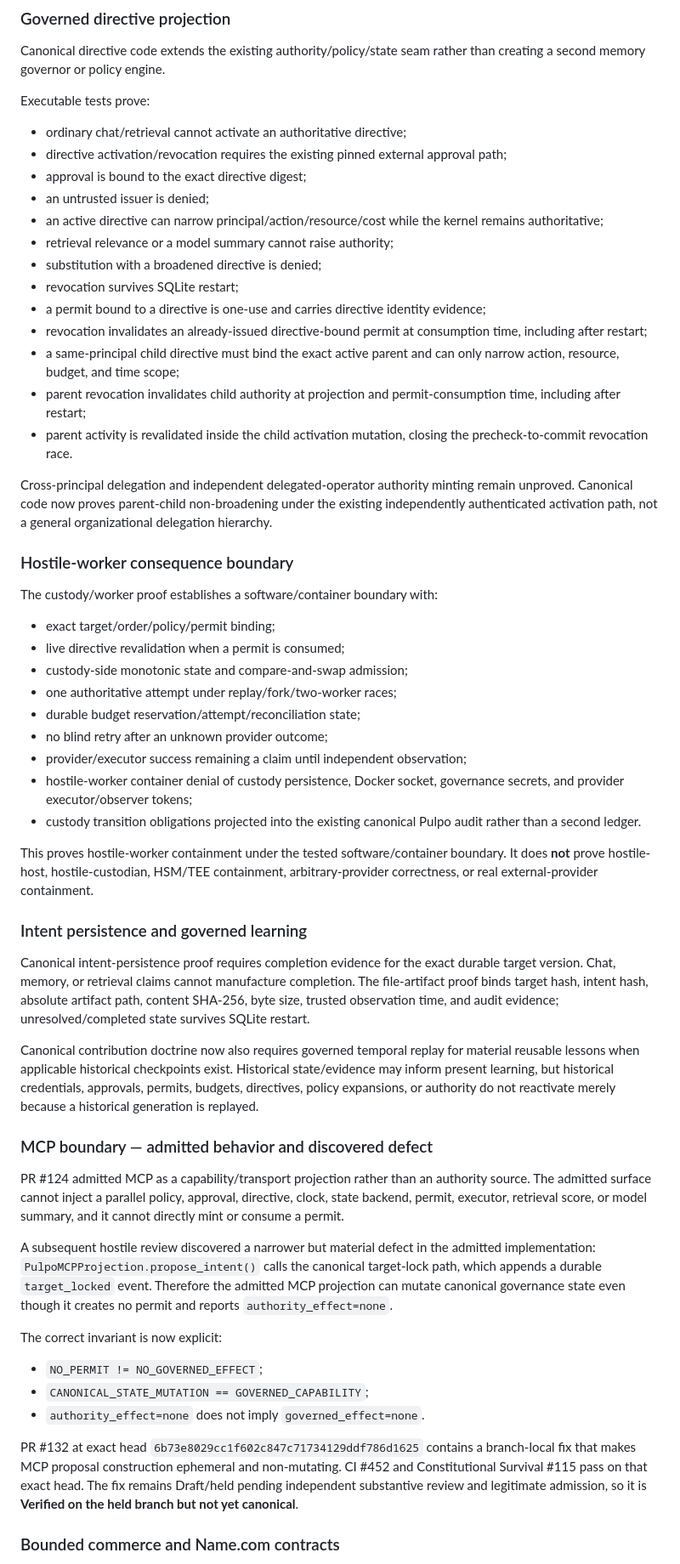
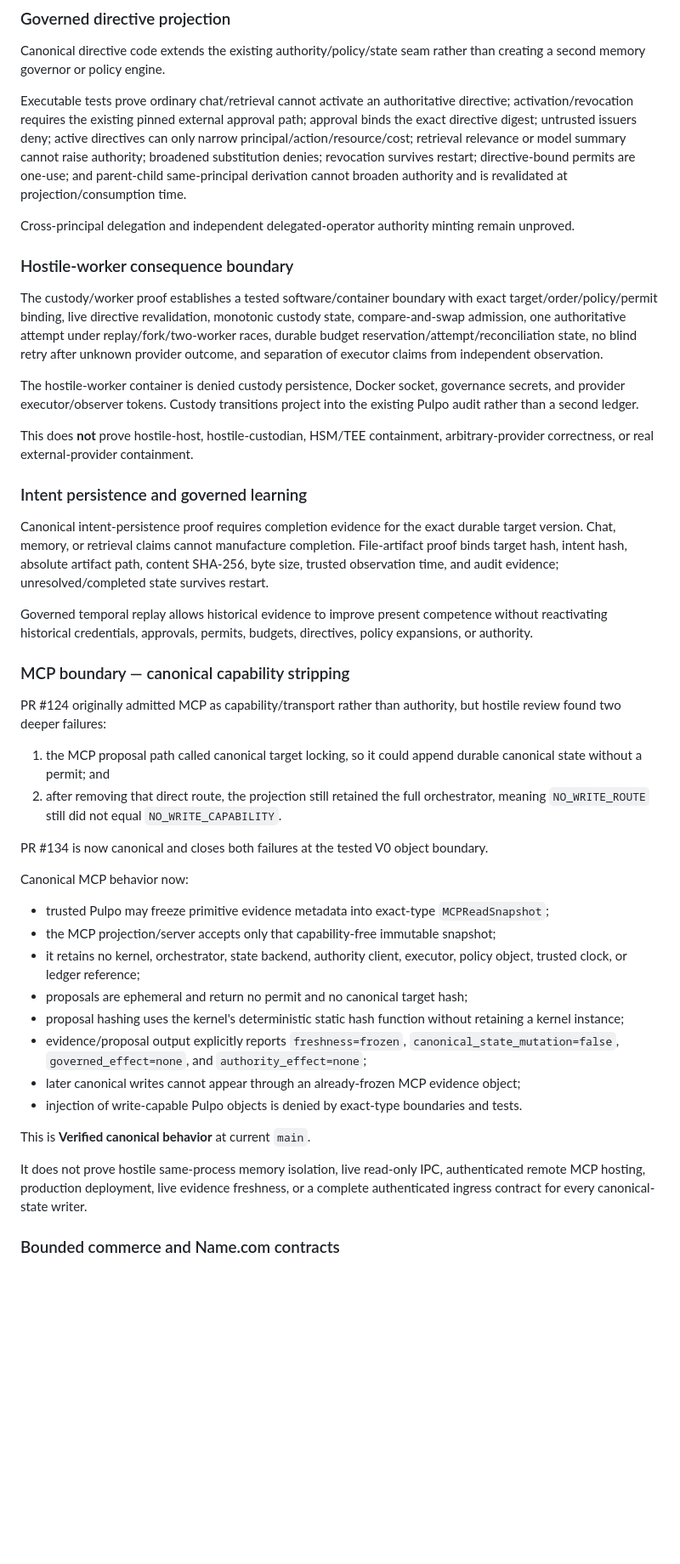
Before and after one commit to Ironnember/Pulpo1.0, a Markdown page: docs/CURRENT_STATE.md, the part around one of its changes. Shown at 85% size. Rendered like a GitHub page; blank space fills up the shorter version.

Commit message:
Docs: reconcile current state after MCP capability stripping

```diff
--- a/docs/CURRENT_STATE.md
+++ b/docs/CURRENT_STATE.md
@@ -45,59 +64,47 @@ The repository also contains the separately packaged authority service, WebAuthn
 
 Canonical directive code extends the existing authority/policy/state seam rather than creating a second memory governor or policy engine.
 
-Executable tests prove:
+Executable tests prove ordinary chat/retrieval cannot activate an authoritative directive; activation/revocation requires the existing pinned external approval path; approval binds the exact directive digest; untrusted issuers deny; active directives can only narrow principal/action/resource/cost; retrieval relevance or model summary cannot raise authority; broadened substitution denies; revocation survives restart; directive-bound permits are one-use; and parent-child same-principal derivation cannot broaden authority and is revalidated at projection/consumption time.
 
-- ordinary chat/retrieval cannot activate an authoritative directive;
-- directive activation/revocation requires the existing pinned external approval path;
-- approval is bound to the exact directive digest;
-- an untrusted issuer is denied;
-- an active directive can narrow principal/action/resource/cost while the kernel remains authoritative;
-- retrieval relevance or a model summary cannot raise authority;
-- substitution with a broadened directive is denied;
-- revocation survives SQLite restart;
-- a permit bound to a directive is one-use and carries directive identity evidence;
-- revocation invalidates an already-issued directive-bound permit at consumption time, including after restart;
-- a same-principal child directive must bind the exact active parent and can only narrow action, resource, budget, and time scope;
-- parent revocation invalidates child authority at projection and permit-consumption time, including after restart;
-- parent activity is revalidated inside the child activation mutation, closing the precheck-to-commit revocation race.
-
-Cross-principal delegation and independent delegated-operator authority minting remain unproved. Canonical code now proves parent-child non-broadening under the existing independently authenticated activation path, not a general organizational delegation hierarchy.
+Cross-principal delegation and independent delegated-operator authority minting remain unproved.
 
 ### Hostile-worker consequence boundary
 
-The custody/worker proof establishes a software/container boundary with:
+The custody/worker proof establishes a tested software/container boundary with exact target/order/policy/permit binding, live directive revalidation, monotonic custody state, compare-and-swap admission, one authoritative attempt under replay/fork/two-worker races, durable budget reservation/attempt/reconciliation state, no blind retry after unknown provider outcome, and separation of executor claims from independent observation.
 
-- exact target/order/policy/permit binding;
-- live directive revalidation when a permit is consumed;
-- custody-side monotonic state and compare-and-swap admission;
-- one authoritative attempt under replay/fork/two-worker races;
-- durable budget reservation/attempt/reconciliation state;
-- no blind retry after an unknown provider outcome;
-- provider/executor success remaining a claim until independent observation;
-- hostile-worker container denial of custody persistence, Docker socket, governance secrets, and provider executor/observer tokens;
-- custody transition obligations projected into the existing canonical Pulpo audit rather than a second ledger.
+The hostile-worker container is denied custody persistence, Docker socket, governance secrets, and provider executor/observer tokens. Custody transitions project into the existing Pulpo audit rather than a second ledger.
 
-This proves hostile-worker containment under the tested software/container boundary. It does **not** prove hostile-host, hostile-custodian, HSM/TEE containment, arbitrary-provider correctness, or real external-provider containment.
+This does **not** prove hostile-host, hostile-custodian, HSM/TEE containment, arbitrary-provider correctness, or real external-provider containment.
 
 ### Intent persistence and governed learning
 
-Canonical intent-persistence proof requires completion evidence for the exact durable target version. Chat, memory, or retrieval claims cannot manufacture completion. The file-artifact proof binds target hash, intent hash, absolute artifact path, content SHA-256, byte size, trusted observation time, and audit evidence; unresolved/completed state survives SQLite restart.
+Canonical intent-persistence proof requires completion evidence for the exact durable target version. Chat, memory, or retrieval claims cannot manufacture completion. File-artifact proof binds target hash, intent hash, absolute artifact path, content SHA-256, byte size, trusted observation time, and audit evidence; unresolved/completed state survives restart.
 
-Canonical contribution doctrine now also requires governed temporal replay for material reusable lessons when applicable historical checkpoints exist. Historical state/evidence may inform present learning, but historical credentials, approvals, permits, budgets, directives, policy expansions, or authority do not reactivate merely because a historical generation is replayed.
+Governed temporal replay allows historical evidence to improve present competence without reactivating historical credentials, approvals, permits, budgets, directives, policy expansions, or authority.
 
-### MCP boundary — admitted behavior and discovered defect
+### MCP boundary — canonical capability stripping
 
-PR #124 admitted MCP as a capability/transport projection rather than an authority source. The admitted surface cannot inject a parallel policy, approval, directive, clock, state backend, permit, executor, retrieval score, or model summary, and it cannot directly mint or consume a permit.
+PR #124 originally admitted MCP as capability/transport rather than authority, but hostile review found two deeper failures:
 
-A subsequent hostile review discovered a narrower but material defect in the admitted implementation: `PulpoMCPProjection.propose_intent()` calls the canonical target-lock path, which appends a durable `target_locked` event. Therefore the admitted MCP projection can mutate canonical governance state even though it creates no permit and reports `authority_effect=none`.
+1. the MCP proposal path called canonical target locking, so it could append durable canonical state without a permit; and
+2. after removing that direct route, the projection still retained the full orchestrator, meaning `NO_WRITE_ROUTE` still did not equal `NO_WRITE_CAPABILITY`.
 
-The correct invariant is now explicit:
+PR #134 is now canonical and closes both failures at the tested V0 object boundary.
 
-- `NO_PERMIT != NO_GOVERNED_EFFECT`;
-- `CANONICAL_STATE_MUTATION == GOVERNED_CAPABILITY`;
-- `authority_effect=none` does not imply `governed_effect=none`.
+Canonical MCP behavior now:
 
-PR #132 at exact head `6b73e8029cc1f602c847c71734129ddf786d1625` contains a branch-local fix that makes MCP proposal construction ephemeral and non-mutating. CI #452 and Constitutional Survival #115 pass on that exact head. The fix remains Draft/held pending independent substantive review and legitimate admission, so it is **Verified on the held branch but not yet canonical**.
+- trusted Pulpo may freeze primitive evidence metadata into exact-type `MCPReadSnapshot`;
+- the MCP projection/server accepts only that capability-free immutable snapshot;
+- it retains no kernel, orchestrator, state backend, authority client, executor, policy object, trusted clock, or ledger reference;
+- proposals are ephemeral and return no permit and no canonical target hash;
+- proposal hashing uses the kernel's deterministic static hash function without retaining a kernel instance;
+- evidence/proposal output explicitly reports `freshness=frozen`, `canonical_state_mutation=false`, `governed_effect=none`, and `authority_effect=none`;
+- later canonical writes cannot appear through an already-frozen MCP evidence object;
+- injection of write-capable Pulpo objects is denied by exact-type boundaries and tests.
+
+This is **Verified canonical behavior** at current `main`.
+
+It does not prove hostile same-process memory isolation, live read-only IPC, authenticated remote MCP hosting, production deployment, live evidence freshness, or a complete authenticated ingress contract for every canonical-state writer.
 
 ### Bounded commerce and Name.com contracts
 
```
Also changed, not shown: other parts of docs/CURRENT_STATE.md (+66 -74 lines).
